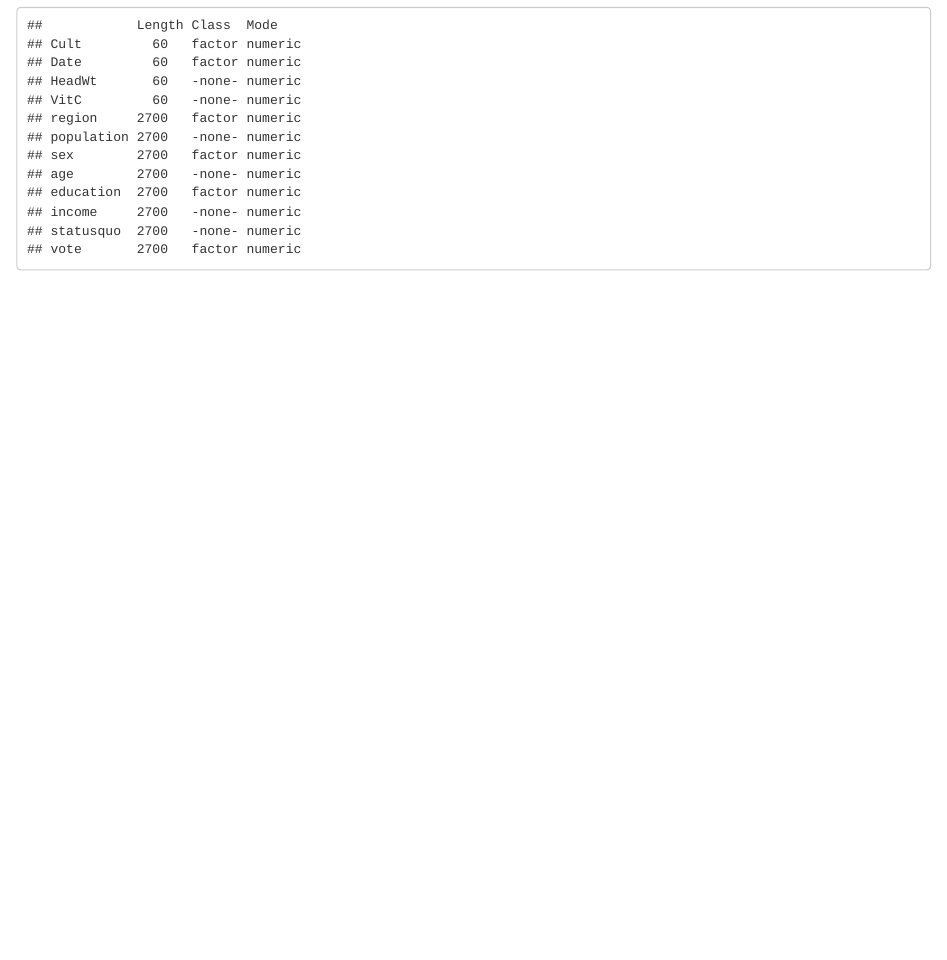
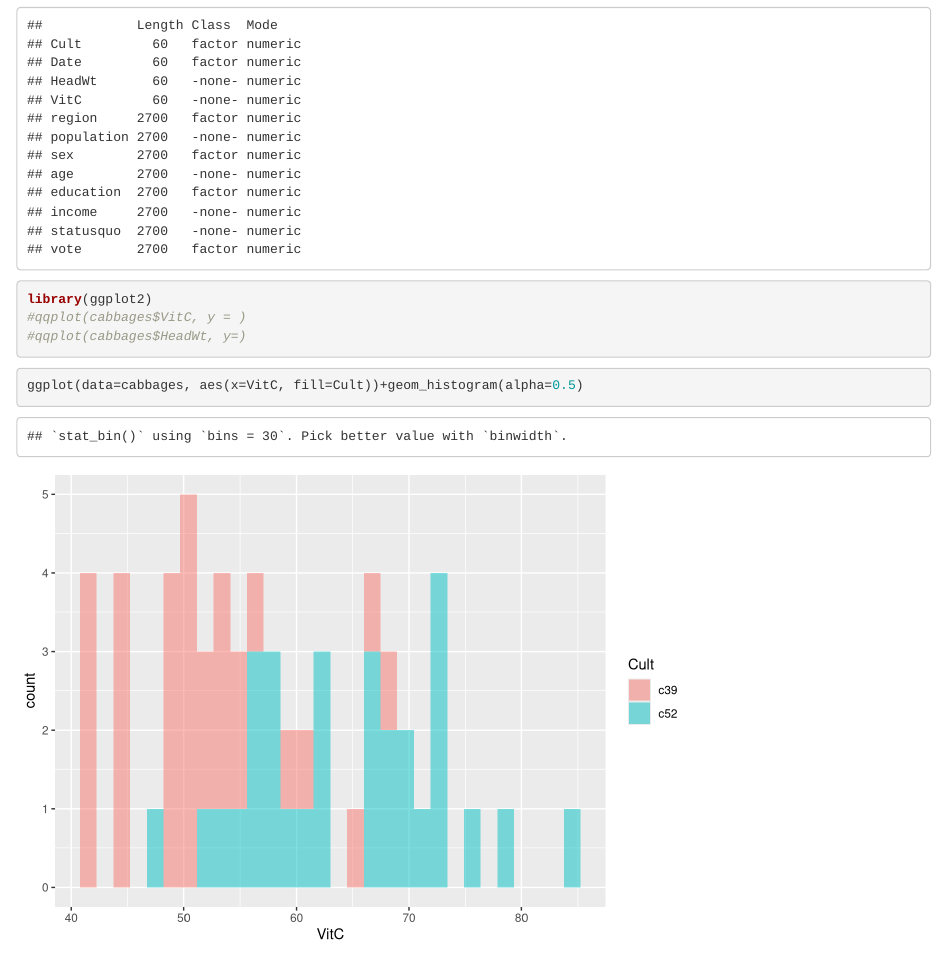
Before and after one commit to itsjosegm21/SolucionesTema1, an R Markdown document (SolucionesTema1/BoletinTema1jogarmo9.Rmd): the page in a window 1100 px wide, from 6990 px down. Rendered offline with R 4.5, knitr and Pandoc, with nearby package versions; common packages that the code uses without loading them are loaded.

Commit message:
ej 5 y 6

````diff
--- a/SolucionesTema1/BoletinTema1jogarmo9.Rmd
+++ b/SolucionesTema1/BoletinTema1jogarmo9.Rmd
@@ -71,3 +71,13 @@ sum(is.na(Chile))
 
 summary(c(cabbages, Chile))
 ```
+
+```{r}
+library(ggplot2)
+#qqplot(cabbages$VitC, y = )
+#qqplot(cabbages$HeadWt, y=)
+```
+
+```{r}
+ggplot(data=cabbages, aes(x=VitC, fill=Cult))+geom_histogram(alpha=0.5)
+```
````
